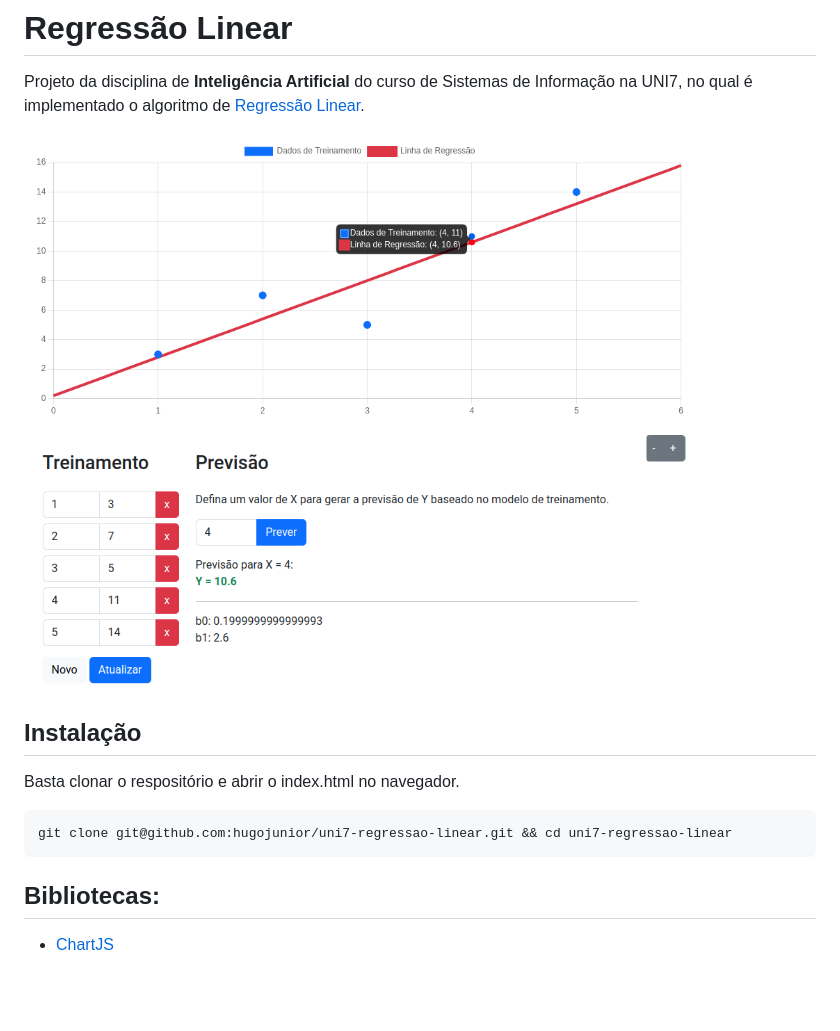
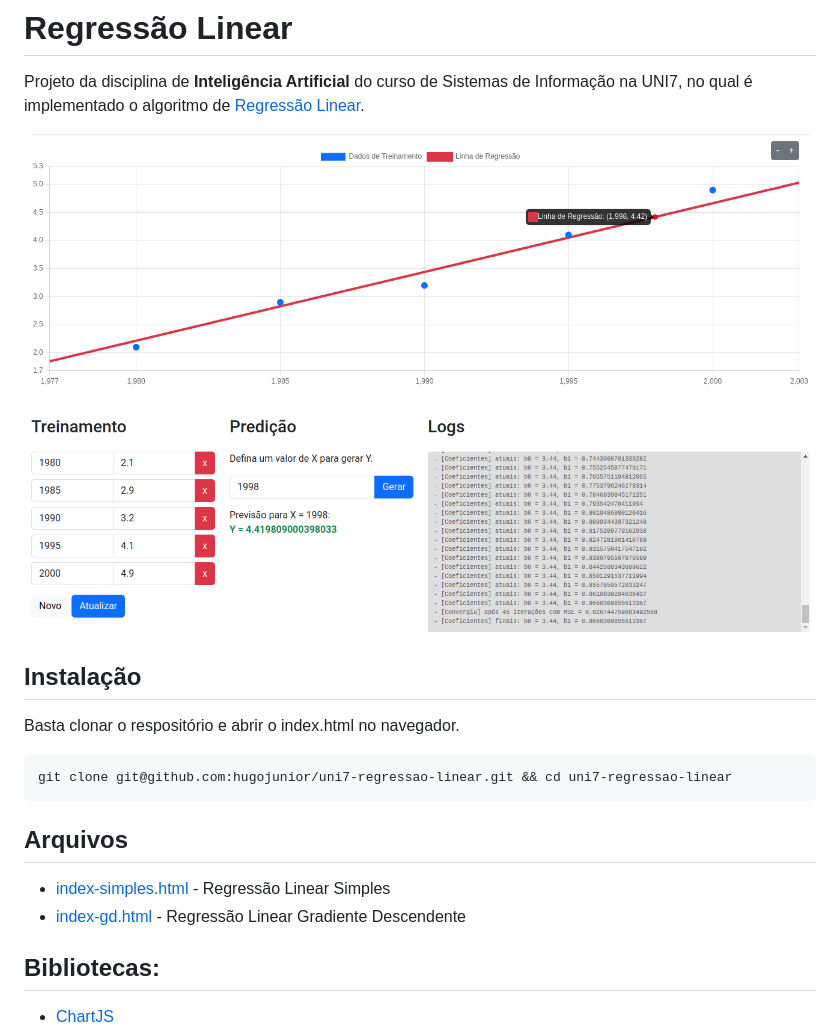
Before and after one commit to hugojunior/uni7-regressao-linear, a Markdown page: README.md, the part around the change. Rendered like a GitHub page; pictures changed too: images/screenshot.png; blank space fills up the shorter version.

Commit message:
Added Linear Regression Gradient Descent files

````diff
--- a/README.md
+++ b/README.md
@@ -9,6 +9,10 @@ Basta clonar o respositório e abrir o index.html no navegador.
 git clone git@github.com:hugojunior/uni7-regressao-linear.git && cd uni7-regressao-linear
 ```
 
+## Arquivos
+- [index-simples.html](index-simples.html) - Regressão Linear Simples
+- [index-gd.html](index-gd.html) - Regressão Linear Gradiente Descendente
+
 ## Bibliotecas:
 - [ChartJS](https://www.chartjs.org/)
 - [Bootstrap 5](https://getbootstrap.com/)
````
Also changed, not shown: 6 other files.
